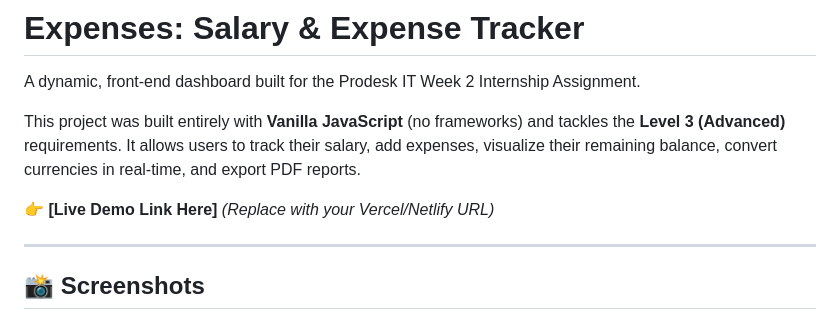
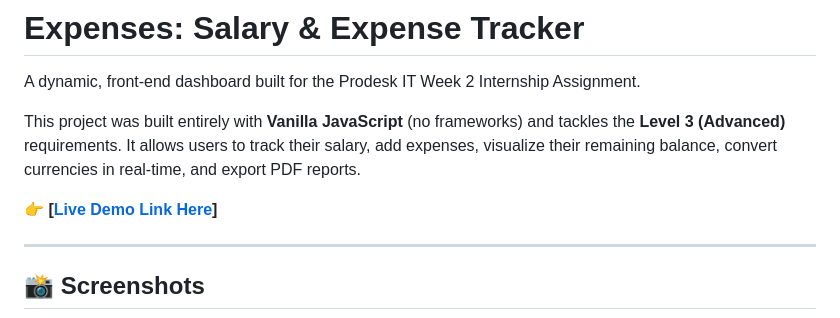
Before and after one commit to yourdevharsh/Prodesk-IT-Expenses, a Markdown page: README.md, the part around the change. GitHub-like rendering.

Commit message:
Added live project link.

```diff
--- a/README.md
+++ b/README.md
@@ -4,7 +4,7 @@ A dynamic, front-end dashboard built for the Prodesk IT Week 2 Internship Assign
 
 This project was built entirely with **Vanilla JavaScript** (no frameworks) and tackles the **Level 3 (Advanced)** requirements. It allows users to track their salary, add expenses, visualize their remaining balance, convert currencies in real-time, and export PDF reports.
 
-👉 **[Live Demo Link Here]** *(Replace with your Vercel/Netlify URL)*
+👉 **[[Live Demo Link Here](https://prodesk-it-expenses.vercel.app/)]**
 
 ---
 
```
